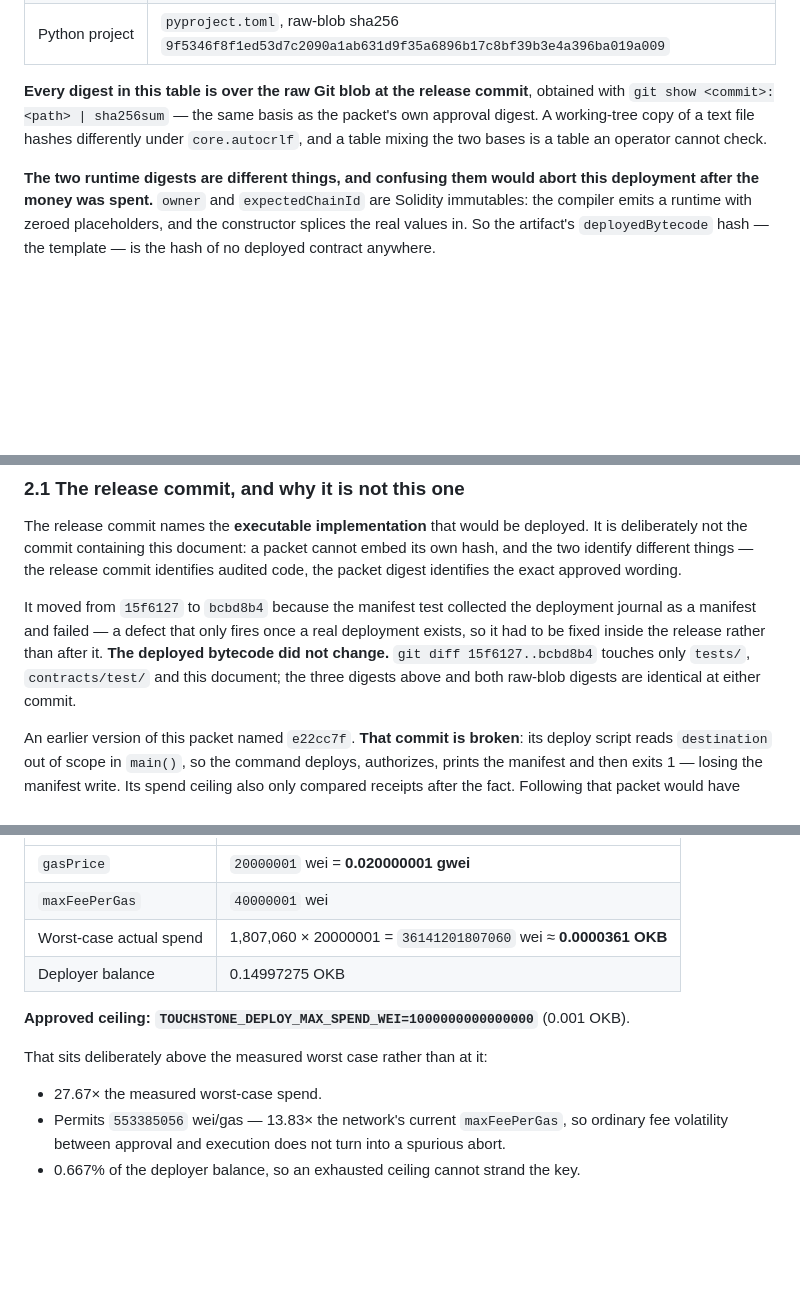
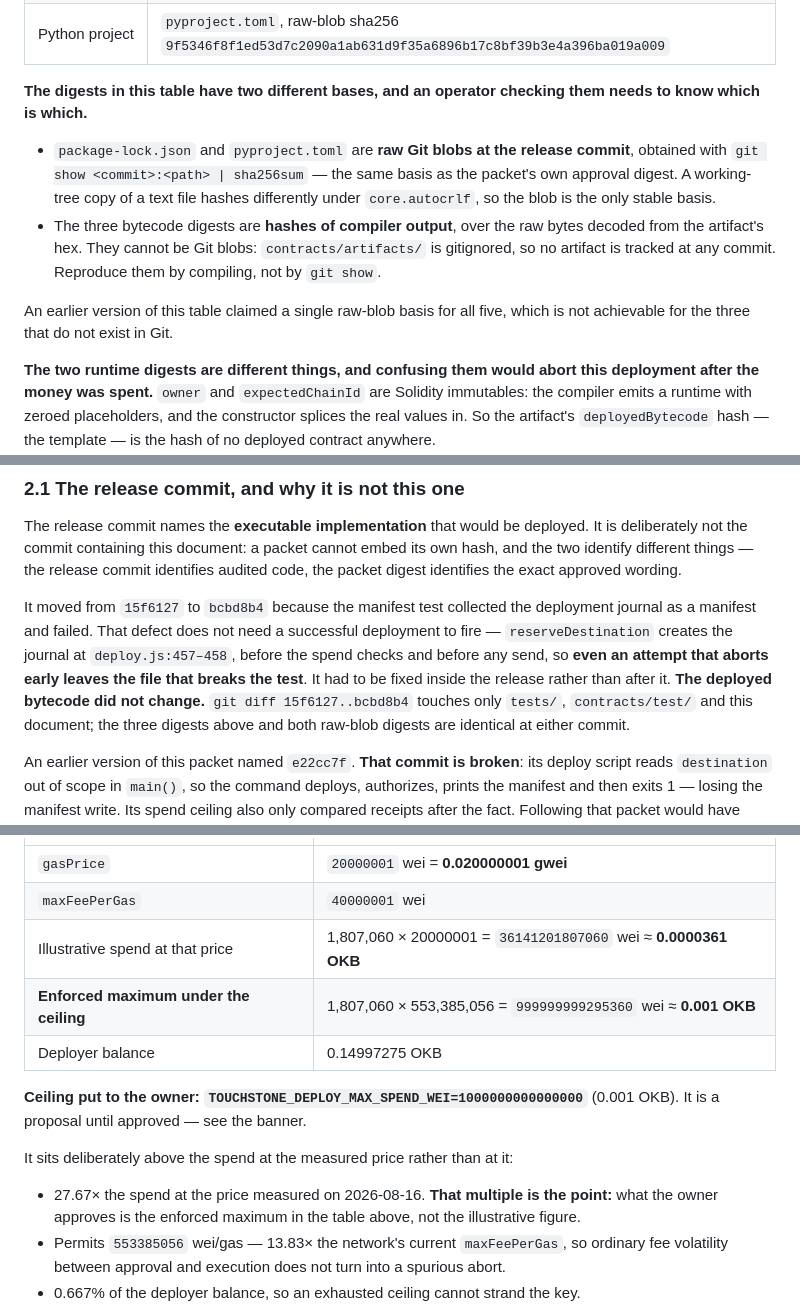
Before and after one commit to Ridwannurudeen/touchstone, a Markdown page: docs/DEPLOYMENT-G1.md, 3 parts joined by grey strips. Drawn GitHub-style; blank space fills up the shorter version.

Commit message:
Correct five claims the packet makes about itself
Section 2 said every digest in its table was a raw Git blob at the release
commit. Three of them are compiler output and contracts/artifacts is
gitignored, so no artifact exists in Git at any commit. An operator following
that instruction would have run git show against a path that has never been
tracked. Split the table's two bases and said how to reproduce each.

Section 5 labelled 36141201807060 wei the worst-case actual spend. It is
neither actual nor the worst case -- it is the spend at one snapshot price.
The number the owner is being asked to approve is the enforced maximum,
999999999295360 wei, which is 27.67x larger. Both now appear, labelled.
The ceiling is also no longer called approved, because it is not yet.

Section 2.1 said the manifest-test defect only fires once a real deployment
exists. reserveDestination creates the journal at deploy.js:457-458 before
the spend checks and before any send, so an attempt that aborts early leaves
the same file.

The prepared recovery row said execution had reached the send. Passing :203
does not establish that -- deployContract() at :213 can fail before
broadcasting -- and it does not establish the opposite either. It now says
the broadcast is unknown and must be resolved on chain.

Section 7 checked a clean tree and an unchanged runtime, which any later
clean commit would satisfy while tests, publish_epoch.py, mutation_check.py,
pyproject.toml or the schema had moved. It now pins HEAD to the approved
packet commit: approval binds a commit, not just a document.

```diff
--- a/docs/DEPLOYMENT-G1.md
+++ b/docs/DEPLOYMENT-G1.md
@@ -85,10 +85,19 @@ it is being replaced because it cannot enforce something it was never built to.*
 | npm lockfile | `contracts/package-lock.json`, raw-blob sha256 `3c506269d6e7a73580760c9ab759fad032aa7ed82045a2bc93faa3d9295e2ff8` |
 | Python project | `pyproject.toml`, raw-blob sha256 `9f5346f8f1ed53d7c2090a1ab631d9f35a6896b17c8bf39b3e4a396ba019a009` |
 
-**Every digest in this table is over the raw Git blob at the release commit**, obtained with
-`git show <commit>:<path> | sha256sum` — the same basis as the packet's own approval digest.
-A working-tree copy of a text file hashes differently under `core.autocrlf`, and a table
-mixing the two bases is a table an operator cannot check.
+**The digests in this table have two different bases, and an operator checking them needs to
+know which is which.**
+
+- `package-lock.json` and `pyproject.toml` are **raw Git blobs at the release commit**,
+  obtained with `git show <commit>:<path> | sha256sum` — the same basis as the packet's own
+  approval digest. A working-tree copy of a text file hashes differently under
+  `core.autocrlf`, so the blob is the only stable basis.
+- The three bytecode digests are **hashes of compiler output**, over the raw bytes decoded
+  from the artifact's hex. They cannot be Git blobs: `contracts/artifacts/` is gitignored, so
+  no artifact is tracked at any commit. Reproduce them by compiling, not by `git show`.
+
+An earlier version of this table claimed a single raw-blob basis for all five, which is not
+achievable for the three that do not exist in Git.
 
 **The two runtime digests are different things, and confusing them would abort this
 deployment after the money was spent.** `owner` and `expectedChainId` are Solidity
@@ -119,9 +128,11 @@ the two identify different things — the release commit identifies audited code
 digest identifies the exact approved wording.
 
 It moved from `15f6127` to `bcbd8b4` because the manifest test collected the deployment
-journal as a manifest and failed — a defect that only fires once a real deployment exists, so
-it had to be fixed inside the release rather than after it. **The deployed bytecode did not
-change.** `git diff 15f6127..bcbd8b4` touches only `tests/`, `contracts/test/` and this
+journal as a manifest and failed. That defect does not need a successful deployment to fire —
+`reserveDestination` creates the journal at `deploy.js:457–458`, before the spend checks and
+before any send, so **even an attempt that aborts early leaves the file that breaks the
+test**. It had to be fixed inside the release rather than after it. **The deployed bytecode
+did not change.** `git diff 15f6127..bcbd8b4` touches only `tests/`, `contracts/test/` and this
 document; the three digests above and both raw-blob digests are identical at either commit.
 
 An earlier version of this packet named `e22cc7f`. **That commit is broken**: its deploy
@@ -213,14 +224,17 @@ An earlier version of this document recommended `36141200000000000` wei on an as
 |---|---|
 | `gasPrice` | `20000001` wei = **0.020000001 gwei** |
 | `maxFeePerGas` | `40000001` wei |
-| Worst-case actual spend | 1,807,060 × 20000001 = `36141201807060` wei ≈ **0.0000361 OKB** |
+| Illustrative spend at that price | 1,807,060 × 20000001 = `36141201807060` wei ≈ **0.0000361 OKB** |
+| **Enforced maximum under the ceiling** | 1,807,060 × 553,385,056 = `999999999295360` wei ≈ **0.001 OKB** |
 | Deployer balance | 0.14997275 OKB |
 
-**Approved ceiling: `TOUCHSTONE_DEPLOY_MAX_SPEND_WEI=1000000000000000`** (0.001 OKB).
+**Ceiling put to the owner: `TOUCHSTONE_DEPLOY_MAX_SPEND_WEI=1000000000000000`** (0.001 OKB).
+It is a proposal until approved — see the banner.
 
-That sits deliberately above the measured worst case rather than at it:
+It sits deliberately above the spend at the measured price rather than at it:
 
-- 27.67× the measured worst-case spend.
+- 27.67× the spend at the price measured on 2026-08-16. **That multiple is the point:** what
+  the owner approves is the enforced maximum in the table above, not the illustrative figure.
 - Permits `553385056` wei/gas — 13.83× the network's current `maxFeePerGas`, so ordinary fee
   volatility between approval and execution does not turn into a spurious abort.
 - 0.667% of the deployer balance, so an exhausted ceiling cannot strand the key.
```
Also changed, not shown: other parts of docs/DEPLOYMENT-G1.md (+6 -1 lines).
